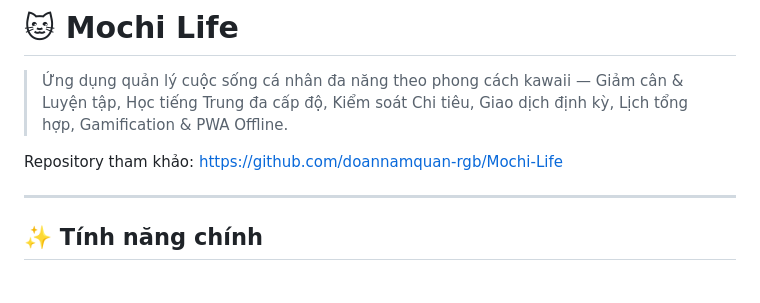
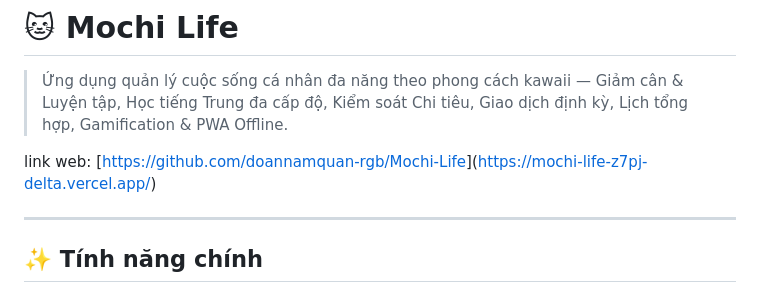
Before and after one commit to doannamquan-rgb/Mochi-Life, a Markdown page: README.md, the part around the change. GitHub-like rendering.

Commit message:
Update project link in README.md

```diff
--- a/README.md
+++ b/README.md
@@ -2,7 +2,7 @@
 
 > Ứng dụng quản lý cuộc sống cá nhân đa năng theo phong cách kawaii — Giảm cân & Luyện tập, Học tiếng Trung đa cấp độ, Kiểm soát Chi tiêu, Giao dịch định kỳ, Lịch tổng hợp, Gamification & PWA Offline.
 
-Repository tham khảo: [https://github.com/doannamquan-rgb/Mochi-Life](https://github.com/doannamquan-rgb/Mochi-Life)
+link web: [[https://github.com/doannamquan-rgb/Mochi-Life](https://github.com/doannamquan-rgb/Mochi-Life)](https://mochi-life-z7pj-delta.vercel.app/)
 
 ---
 
```
